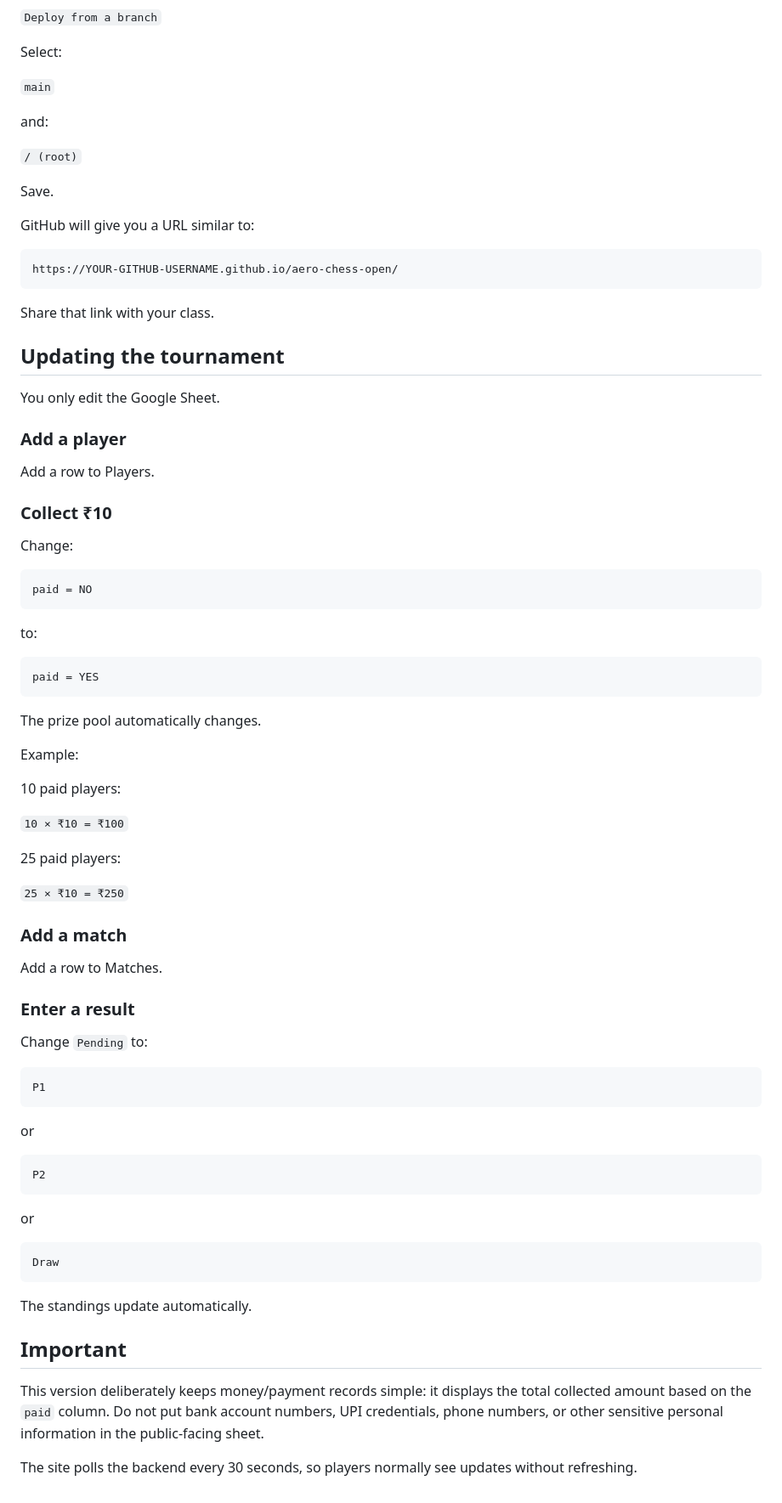
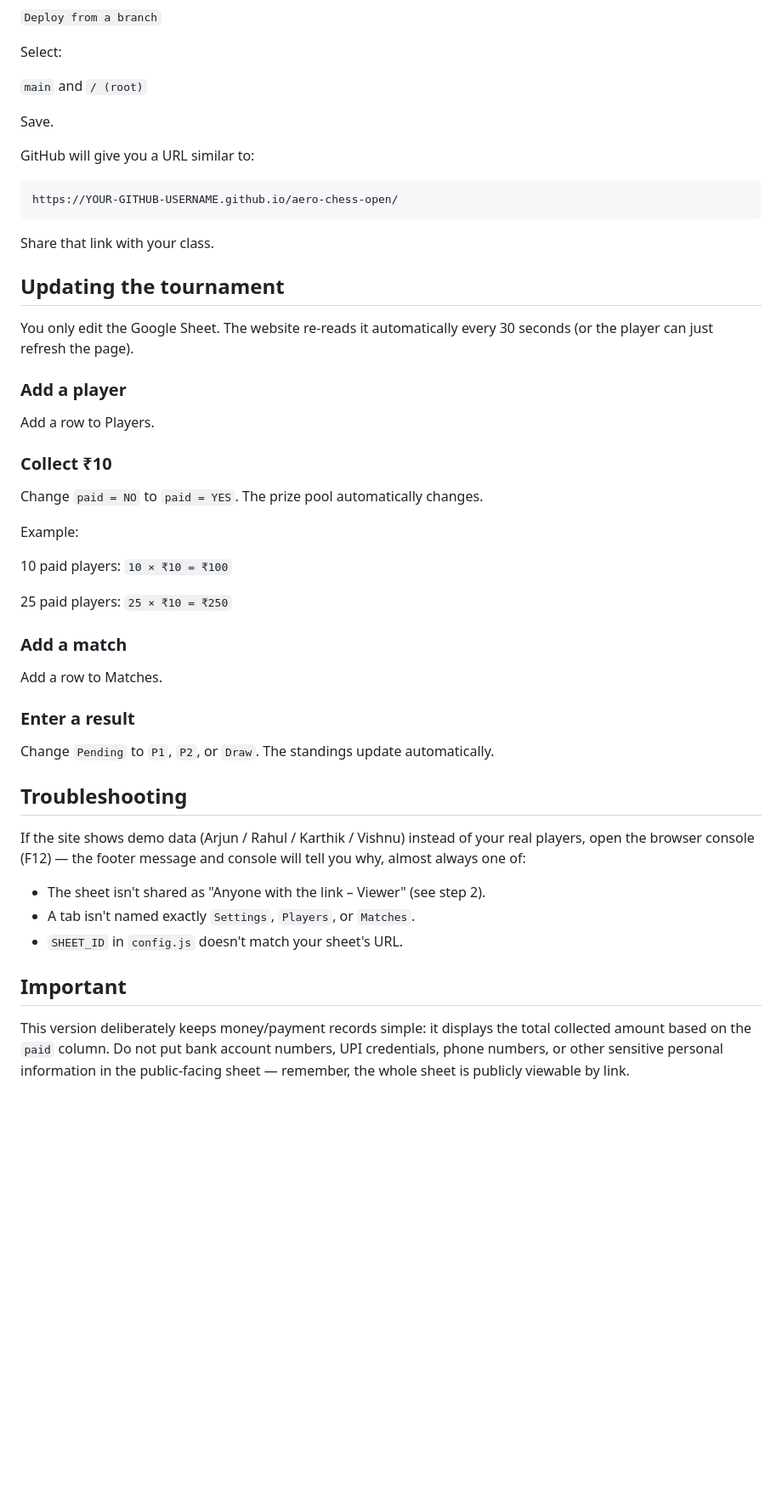
Before and after one commit to lKRITHEESH/aero-chess-open, a Markdown page: README.md, the part around one of its changes. Shown at 85% size. GitHub-like rendering; blank space fills up the shorter version.

````diff
--- a/README.md
+++ b/README.md
@@ -174,11 +129,7 @@ Choose:
 
 Select:
 
-`main`
-
-and:
-
-`/ (root)`
+`main` and `/ (root)`
 
 Save.
 
@@ -192,7 +143,8 @@ Share that link with your class.
 
 ## Updating the tournament
 
-You only edit the Google Sheet.
+You only edit the Google Sheet. The website re-reads it automatically every 30 seconds
+(or the player can just refresh the page).
 
 ### Add a player
 
@@ -200,29 +152,13 @@ Add a row to Players.
 
 ### Collect ₹10
 
-Change:
-
-```text
-paid = NO
-```
-
-to:
-
-```text
-paid = YES
-```
-
-The prize pool automatically changes.
+Change `paid = NO` to `paid = YES`. The prize pool automatically changes.
 
 Example:
 
-10 paid players:
+10 paid players: `10 × ₹10 = ₹100`
 
-`10 × ₹10 = ₹100`
-
-25 paid players:
-
-`25 × ₹10 = ₹250`
+25 paid players: `25 × ₹10 = ₹250`
 
 ### Add a match
 
@@ -230,28 +166,21 @@ Add a row to Matches.
 
 ### Enter a result
 
-Change `Pending` to:
+Change `Pending` to `P1`, `P2`, or `Draw`. The standings update automatically.
 
-```text
-P1
-```
+## Troubleshooting
 
-or
+If the site shows demo data (Arjun / Rahul / Karthik / Vishnu) instead of your real
+players, open the browser console (F12) — the footer message and console will tell you
+why, almost always one of:
 
-```text
-P2
-```
-
-or
-
-```text
-Draw
-```
-
-The standings update automatically.
+- The sheet isn't shared as "Anyone with the link – Viewer" (see step 2).
+- A tab isn't named exactly `Settings`, `Players`, or `Matches`.
+- `SHEET_ID` in `config.js` doesn't match your sheet's URL.
 
 ## Important
 
-This version deliberately keeps money/payment records simple: it displays the total collected amount based on the `paid` column. Do not put bank account numbers, UPI credentials, phone numbers, or other sensitive personal information in the public-facing sheet.
-
-The site polls the backend every 30 seconds, so players normally see updates without refreshing.
+This version deliberately keeps money/payment records simple: it displays the total
+collected amount based on the `paid` column. Do not put bank account numbers, UPI
+credentials, phone numbers, or other sensitive personal information in the
+public-facing sheet — remember, the whole sheet is publicly viewable by link.
````
Also changed, not shown: other parts of README.md (+26 -71 lines).
